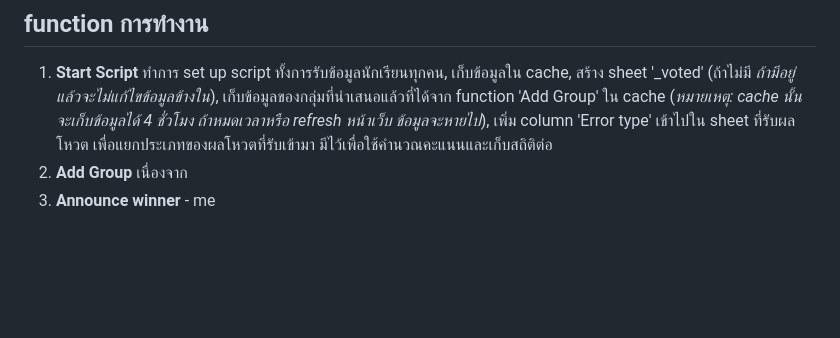
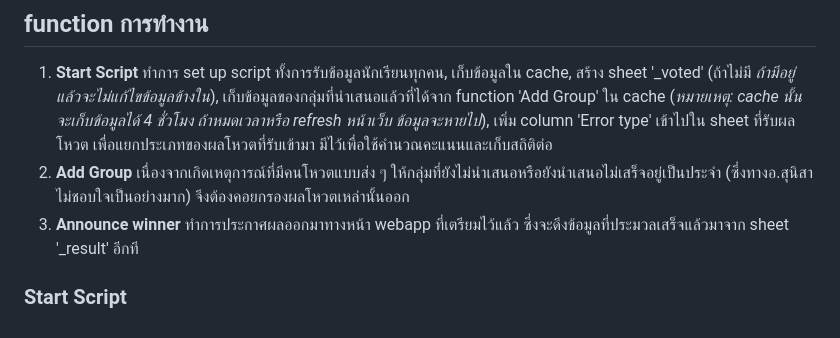
Before and after one commit to ZisZtR/TA_DC013, a Markdown page: PopVoteComplete/PopularInstruction.md, the part around the change. Rendered like a GitHub page; blank space fills up the shorter version.

```diff
--- a/PopVoteComplete/PopularInstruction.md
+++ b/PopVoteComplete/PopularInstruction.md
@@ -57,6 +57,7 @@
 
 ## function การทำงาน
   1. **Start Script** ทำการ set up script ทั้งการรับข้อมูลนักเรียนทุกคน, เก็บข้อมูลใน cache, สร้าง sheet '_voted' (ถ้าไม่มี *ถ้ามีอยู่แล้วจะไม่แก้ไขข้อมูลข้างใน*), เก็บข้อมูลของกลุ่มที่นำเสนอแล้วที่ได้จาก function 'Add Group' ใน cache (*หมายเหตุ: cache นั้นจะเก็บข้อมูลได้ 4 ชั่วโมง ถ้าหมดเวลาหรือ refresh หน้าเว็บ ข้อมูลจะหายไป*), เพิ่ม column 'Error type' เข้าไปใน sheet ที่รับผลโหวต เพื่อแยกประเภทของผลโหวตที่รับเข้ามา มีไว้เพื่อใช้คำนวณคะแนนและเก็บสถิติต่อ
-  2. **Add Group** เนื่องจาก
-  3. **Announce winner**
-    - me
+  2. **Add Group** เนื่องจากเกิดเหตุการณ์ที่มีคนโหวตแบบส่ง ๆ ให้กลุ่มที่ยังไม่นำเสนอหรือยังนำเสนอไม่เสร็จอยู่เป็นประจำ (ซึ่งทางอ.สุนิสาไม่ชอบใจเป็นอย่างมาก) จึงต้องคอยกรองผลโหวตเหล่านั้นออก
+  3. **Announce winner** ทำการประกาศผลออกมาทางหน้า webapp ที่เตรียมไว้แล้ว ซึ่งจะดึงข้อมูลที่ประมวลเสร็จแล้วมาจาก sheet '_result' อีกที
+
+### Start Script
```
